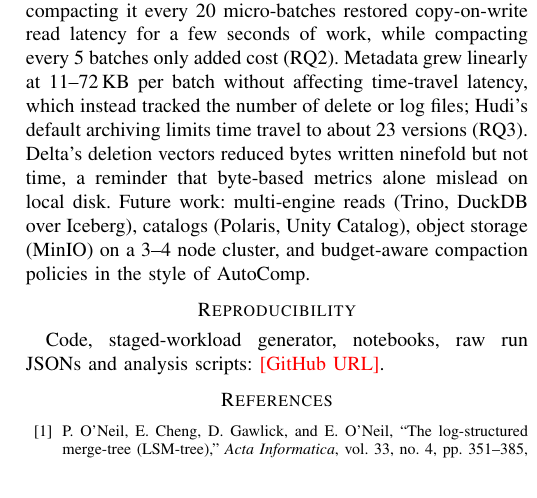
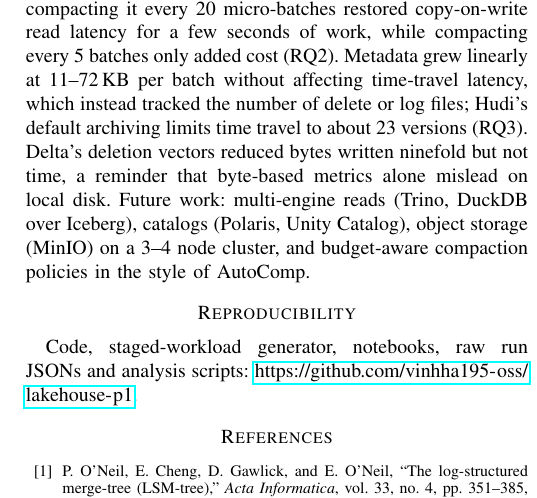
Before and after one commit to vinhha195-oss/lakehouse-p1, a LaTeX paper (paper/main.tex): part of one column of page 9 of 9, cut so that both start at the same text. Compiled offline with pdfLaTeX.

Commit message:
Add GitHub link to report, paper and slides
Co-Authored-By: Claude Opus 5.5 <noreply@anthropic.com>

```diff
--- a/paper/main.tex
+++ b/paper/main.tex
@@ -635,7 +635,7 @@ catalogs (Polaris, Unity Catalog), object storage (MinIO) on a 3--4 node cluster
 policies in the style of AutoComp.
 
 \section*{Reproducibility}
-Code, staged-workload generator, notebooks, raw run JSONs and analysis scripts: \res{GitHub URL}.
+Code, staged-workload generator, notebooks, raw run JSONs and analysis scripts: \url{https://github.com/vinhha195-oss/lakehouse-p1}.
 
 \begin{thebibliography}{99}
 \bibitem{oneil1996lsm} P.~O'Neil, E.~Cheng, D.~Gawlick, and E.~O'Neil, ``The log-structured merge-tree (LSM-tree),''
```
Also changed, not shown: report/BaoCao_P1_Lakehouse.pdf, 2 other files.
